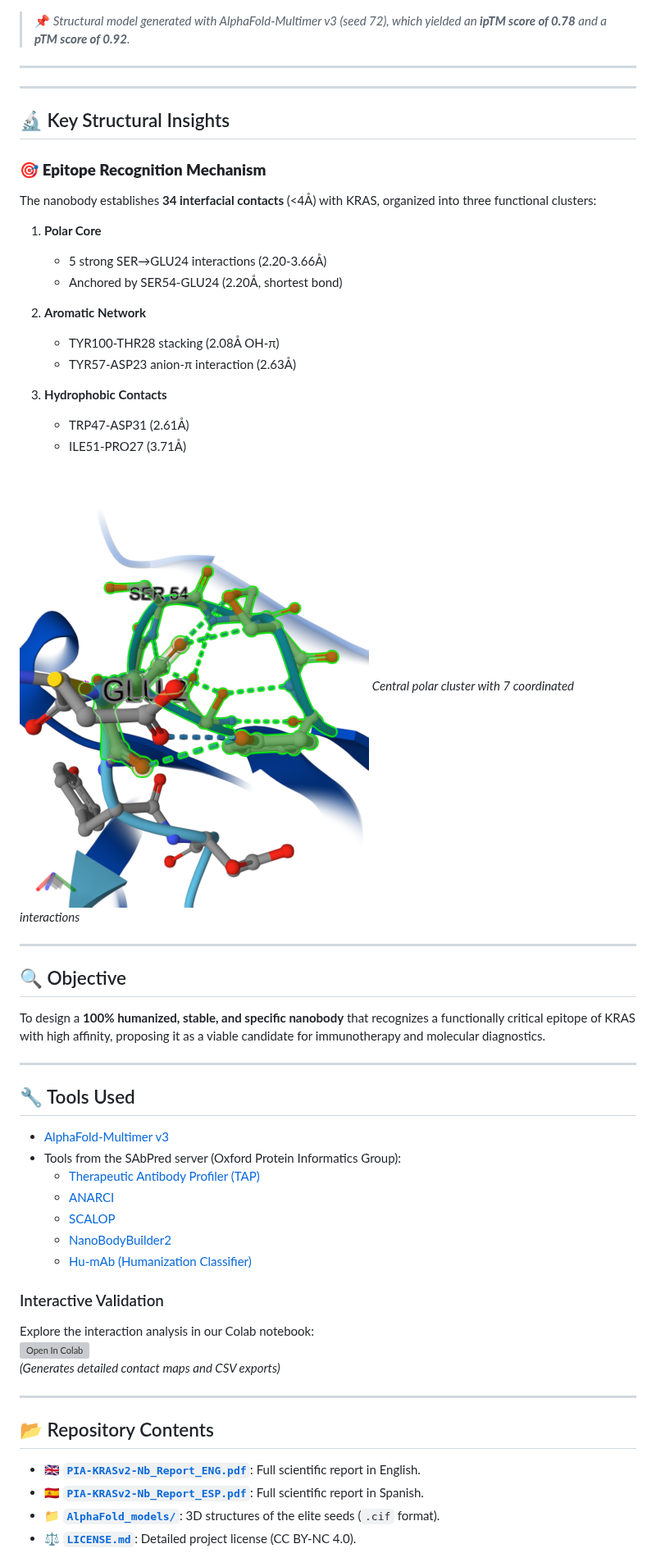
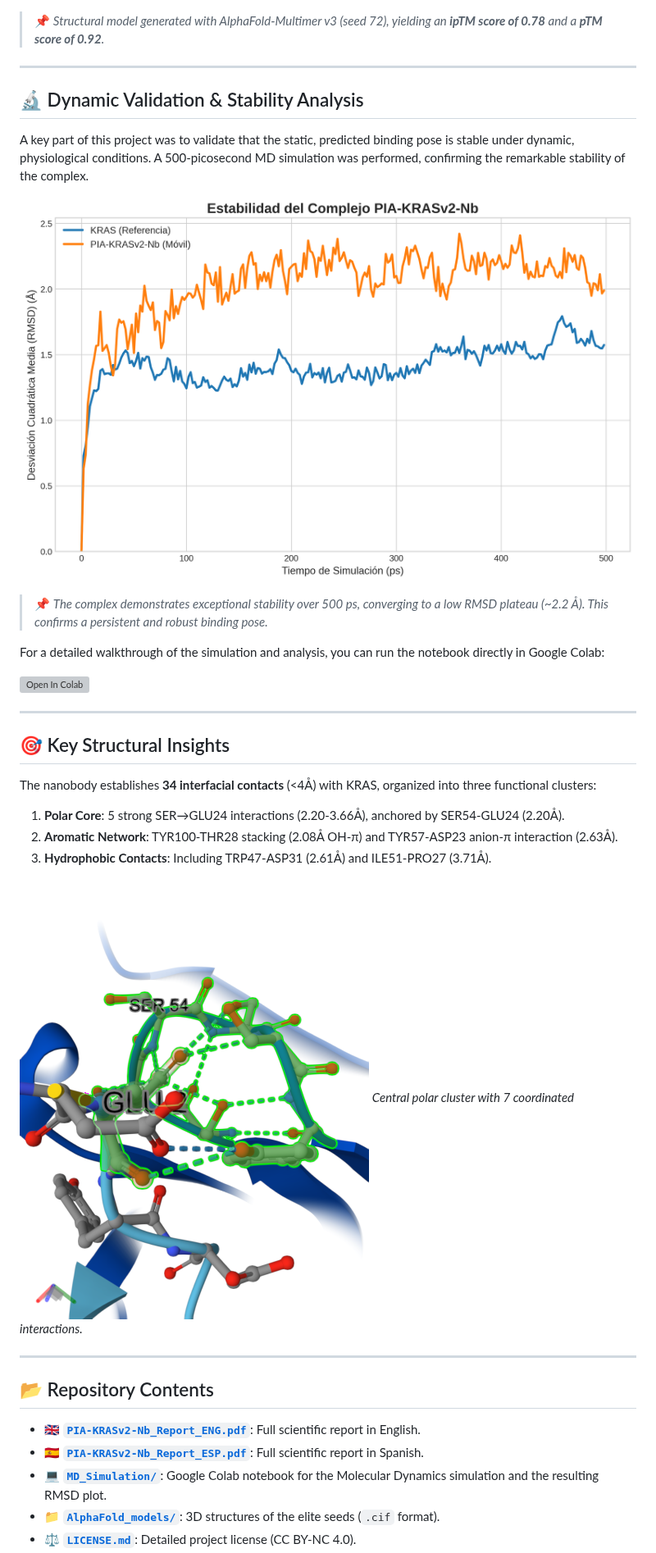
Before and after one commit to NachoPeinador/PIA-KRASv2-Nb, a Markdown page: README.md, the part around one of its changes. Shown at 82% size. GitHub-like rendering; grey boxes are pictures that could not be loaded.

```diff
--- a/README.md
+++ b/README.md
@@ -17,62 +14,40 @@ This repository documents the *in silico* design and validation of the **PIA-KRA
 
 ![3D Model of PIA-KRASv2-Nb (Seed 72)](./AlphaFold_images/KRASKILLER.png)
 
-> 📌 *Structural model generated with AlphaFold-Multimer v3 (seed 72), which yielded an **ipTM score of 0.78** and a **pTM score of 0.92**.*
+> 📌 *Structural model generated with AlphaFold-Multimer v3 (seed 72), yielding an **ipTM score of 0.78** and a **pTM score of 0.92**.*
 
 ---
 
----
+## 🔬 Dynamic Validation & Stability Analysis
 
+A key part of this project was to validate that the static, predicted binding pose is stable under dynamic, physiological conditions. A 500-picosecond MD simulation was performed, confirming the remarkable stability of the complex.
 
-## 🔬 Key Structural Insights
+![Dynamic Stability RMSD Plot](./MD_Simulation/rmsd_plot.png)
 
-### 🎯 **Epitope Recognition Mechanism**
-The nanobody establishes **34 interfacial contacts** (<4Å) with KRAS, organized into three functional clusters:
+> 📌 *The complex demonstrates exceptional stability over 500 ps, converging to a low RMSD plateau (~2.2 Å). This confirms a persistent and robust binding pose.*
 
-1. **Polar Core**
-   - 5 strong SER→GLU24 interactions (2.20-3.66Å)
-   - Anchored by SER54-GLU24 (2.20Å, shortest bond)
+For a detailed walkthrough of the simulation and analysis, you can run the notebook directly in Google Colab:
 
-2. **Aromatic Network**
-   - TYR100-THR28 stacking (2.08Å OH-π)
-   - TYR57-ASP23 anion-π interaction (2.63Å)
-
-3. **Hydrophobic Contacts**
-   - TRP47-ASP31 (2.61Å)
-   - ILE51-PRO27 (3.71Å)
-
-![Central Interaction Cluster](./AlphaFold_images/Cluster_central_7residuos.png)
-*Central polar cluster with 7 coordinated interactions*
+[![Open In Colab](https://colab.research.google.com/assets/colab-badge.svg)](https://colab.research.google.com/github/NachoPeinador/PIA-KRASv2-Nb/blob/main/MD_Simulation/MD_simulation.ipynb)
 
 ---
 
+## 🎯 Key Structural Insights
 
+The nanobody establishes **34 interfacial contacts** (<4Å) with KRAS, organized into three functional clusters:
 
-## 🔍 Objective
+1.  **Polar Core**: 5 strong SER→GLU24 interactions (2.20-3.66Å), anchored by SER54-GLU24 (2.20Å).
+2.  **Aromatic Network**: TYR100-THR28 stacking (2.08Å OH-π) and TYR57-ASP23 anion-π interaction (2.63Å).
+3.  **Hydrophobic Contacts**: Including TRP47-ASP31 (2.61Å) and ILE51-PRO27 (3.71Å).
 
-To design a **100% humanized, stable, and specific nanobody** that recognizes a functionally critical epitope of KRAS with high affinity, proposing it as a viable candidate for immunotherapy and molecular diagnostics.
-
----
-
-## 🔧 Tools Used
-
-- [AlphaFold-Multimer v3](https://alphafoldserver.com/)
-- Tools from the SAbPred server (Oxford Protein Informatics Group):
-  - [Therapeutic Antibody Profiler (TAP)](https://opig.stats.ox.ac.uk/webapps/sabdab-sabpred/sabpred/tap)
-  - [ANARCI](https://opig.stats.ox.ac.uk/webapps/sabdab-sabpred/sabpred/anarci)
-  - [SCALOP](https://opig.stats.ox.ac.uk/webapps/sabdab-sabpred/sabpred/scalop)
-  - [NanoBodyBuilder2](https://opig.stats.ox.ac.uk/webapps/sabdab-sabpred/sabpred/nanobodybuilder2)
-  - [Hu-mAb (Humanization Classifier)](https://opig.stats.ox.ac.uk/webapps/sabdab-sabpred/sabpred/humab)
-
-### Interactive Validation
-Explore the interaction analysis in our Colab notebook:
-[![Open In Colab](https://colab.research.google.com/assets/colab-badge.svg)](https://colab.research.google.com/drive/1qyyJtn2fAQABQcl6zN6a3IkVf89yknDh?usp=sharing)
-*(Generates detailed contact maps and CSV exports)*
+![Central Interaction Cluster](./AlphaFold_images/Cluster_central_7residuos.png)
+*Central polar cluster with 7 coordinated interactions.*
 
 ---
 
 ## 📂 Repository Contents
 - 🇬🇧 [**`PIA-KRASv2-Nb_Report_ENG.pdf`**](./PIA-KRASv2-Nb_Report_ENG.pdf): Full scientific report in English.
 - 🇪🇸 [**`PIA-KRASv2-Nb_Report_ESP.pdf`**](./PIA-KRASv2-Nb_Report_ESP.pdf): Full scientific report in Spanish.
+- 💻 [**`MD_Simulation/`**](./MD_Simulation/): Google Colab notebook for the Molecular Dynamics simulation and the resulting RMSD plot.
 - 📁 [**`AlphaFold_models/`**](./AlphaFold_models/): 3D structures of the elite seeds (`.cif` format).
 - ⚖️ [**`LICENSE.md`**](./LICENSE.md): Detailed project license (CC BY-NC 4.0).
```
Also changed, not shown: other parts of README.md (+15 -34 lines).
